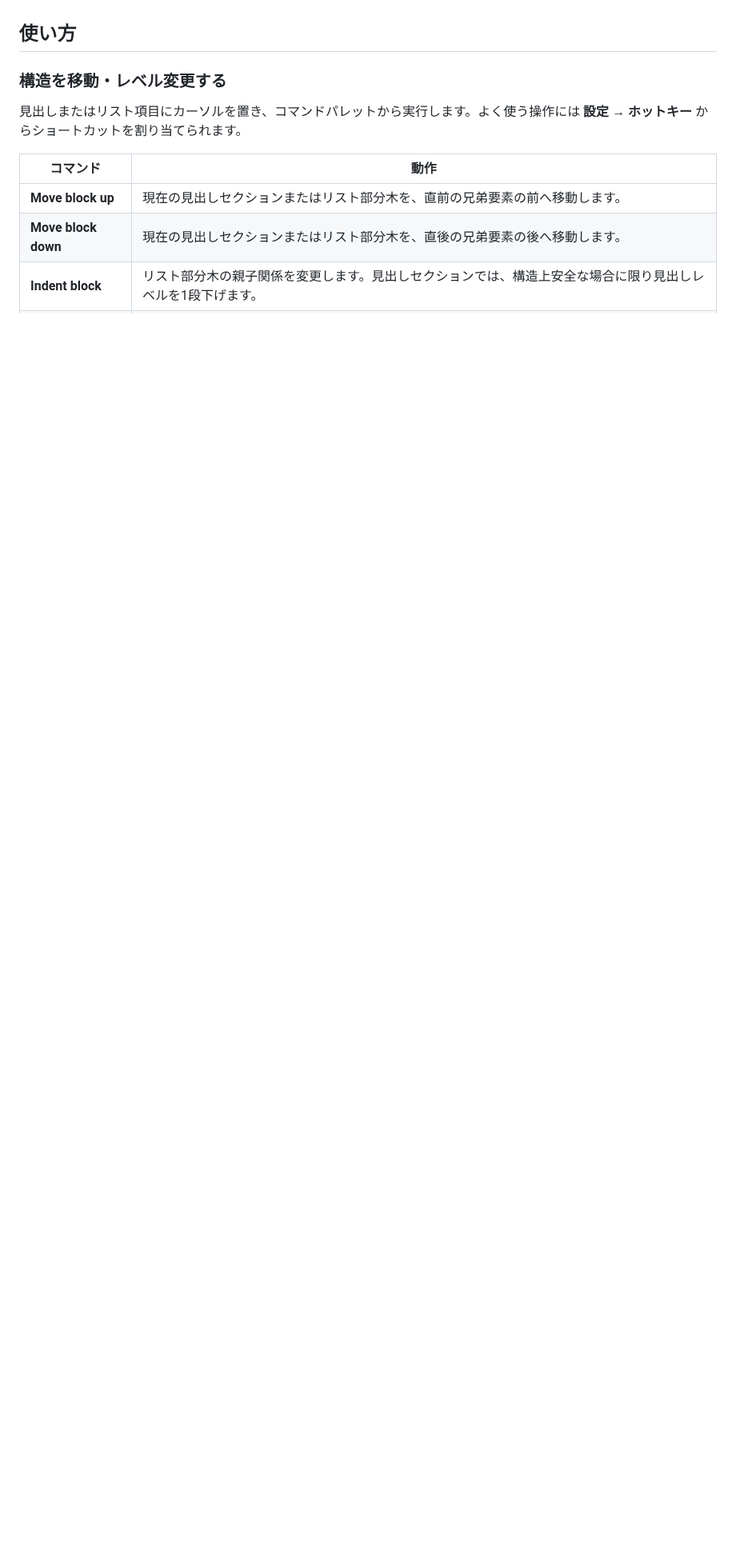
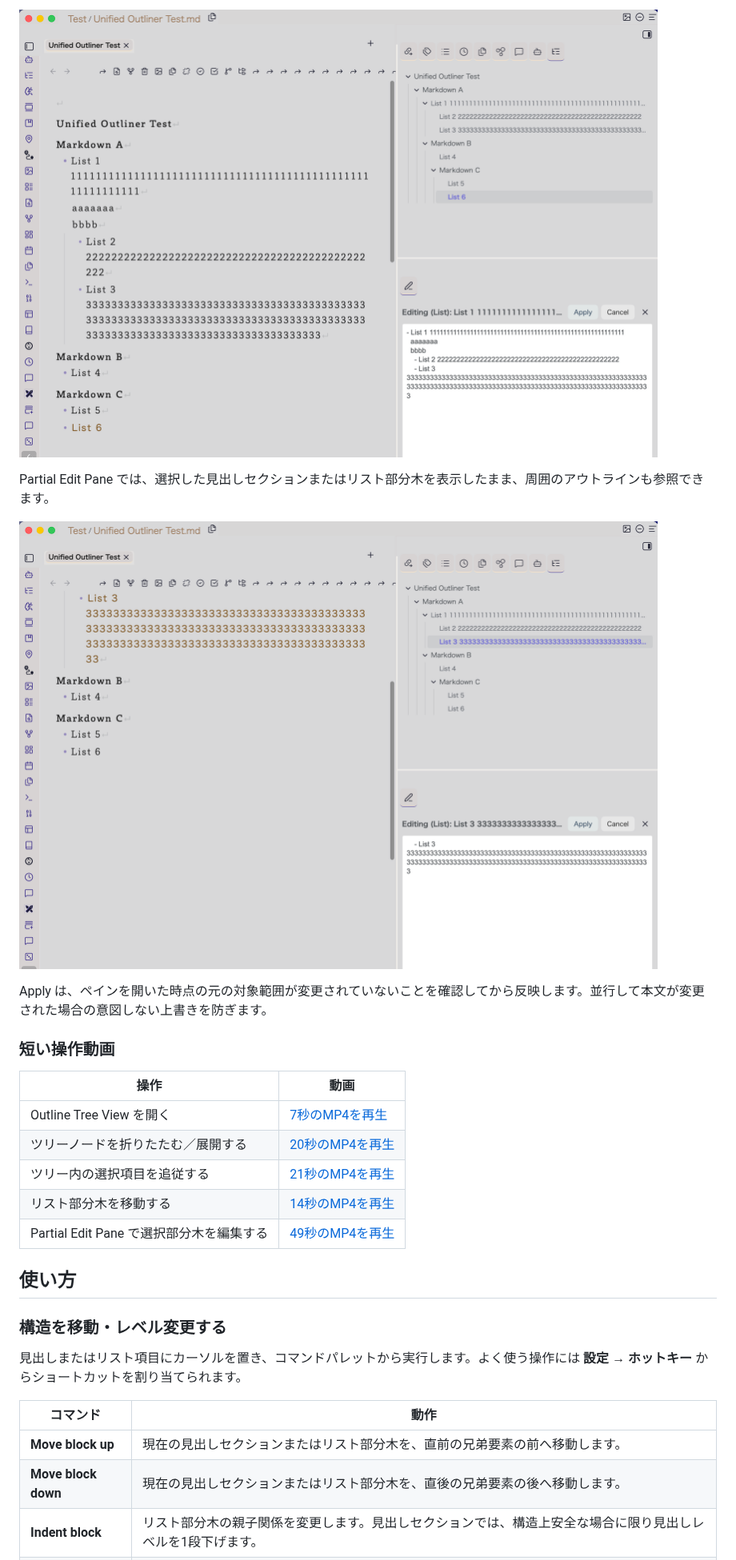
Before and after one commit to kazdonkai/unified-outliner, a Markdown page: README.ja.md, the part around one of its changes. Shown at 80% size. Rendered like a GitHub page; pictures changed too: docs/images/outline-edit-pane.png (added), docs/images/partial-edit-pane.png (added); blank space fills up the shorter version.

```diff
--- a/README.ja.md
+++ b/README.ja.md
@@ -65,3 +80,20 @@ Obsidian Community Pluginsへの掲載は、審査完了後に追加します。
+![選択したアウトライン部分木を表示する集中編集ペイン](docs/images/outline-edit-pane.png)
+
+Partial Edit Pane では、選択した見出しセクションまたはリスト部分木を表示したまま、周囲のアウトラインも参照できます。
+
+![対象の選択範囲と Apply 操作を表示する Partial Edit Pane](docs/images/partial-edit-pane.png)
+
+Apply は、ペインを開いた時点の元の対象範囲が変更されていないことを確認してから反映します。並行して本文が変更された場合の意図しない上書きを防ぎます。
+
+### 短い操作動画
+
+| 操作 | 動画 |
+| --- | --- |
+| Outline Tree View を開く | [7秒のMP4を再生](docs/media/outline-tree-open.mp4) |
+| ツリーノードを折りたたむ／展開する | [20秒のMP4を再生](docs/media/outline-collapse-expand.mp4) |
+| ツリー内の選択項目を追従する | [21秒のMP4を再生](docs/media/outline-focus.mp4) |
+| リスト部分木を移動する | [14秒のMP4を再生](docs/media/outline-list-move.mp4) |
+| Partial Edit Pane で選択部分木を編集する | [49秒のMP4を再生](docs/media/partial-edit.mp4) |
 
 ## 使い方
 
```
Also changed, not shown: other parts of README.ja.md (+15 -0 lines), README.md (+32 -0 lines), docs/images/outline-context-menu.png (added), docs/images/outline-tree.png (added), docs/images/structured-note-overview.png, 5 other files.
